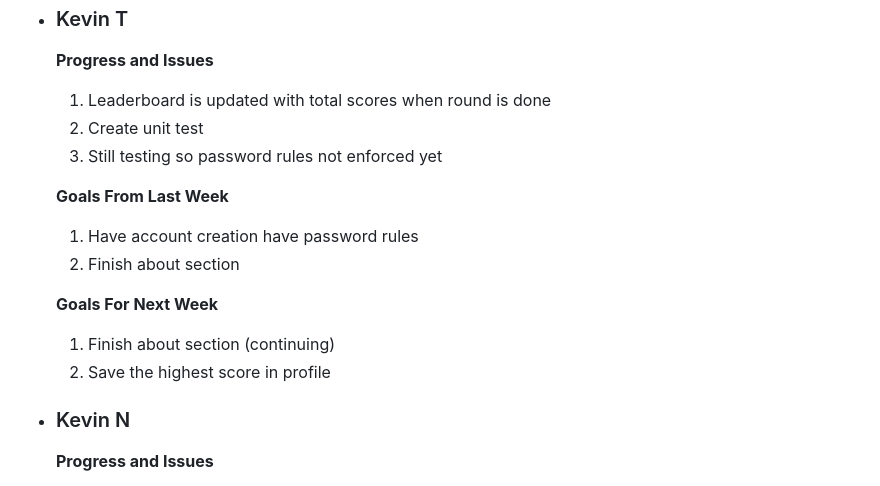
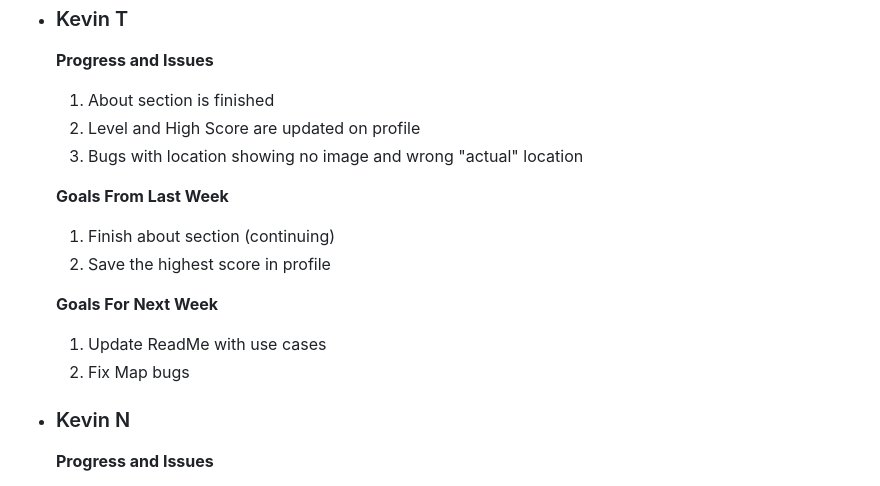
Before and after one commit to blakethomas12/Beav-Guesser, a Markdown page: Reports/Week 8 Report.md, the part around the change. Drawn GitHub-style.

Commit message:
Finish my section of weekly report

```diff
--- a/Reports/Week 8 Report.md
+++ b/Reports/Week 8 Report.md
@@ -57,17 +57,17 @@
 
 - ### Kevin T
   **Progress and Issues**
-  1) Leaderboard is updated with total scores when round is done
-  2) Create unit test
-  3) Still testing so password rules not enforced yet
+  1) About section is finished
+  2) Level and High Score are updated on profile
+  3) Bugs with location showing no image and wrong "actual" location
 
   **Goals From Last Week**
-  1) Have account creation have password rules
-  2) Finish about section
+  1) Finish about section (continuing)
+  2) Save the highest score in profile
 
   **Goals For Next Week**
-  1) Finish about section (continuing)
-  2) Save the highest score in profile
+  1) Update ReadMe with use cases
+  2) Fix Map bugs
 
 
 - ### Kevin N
```
